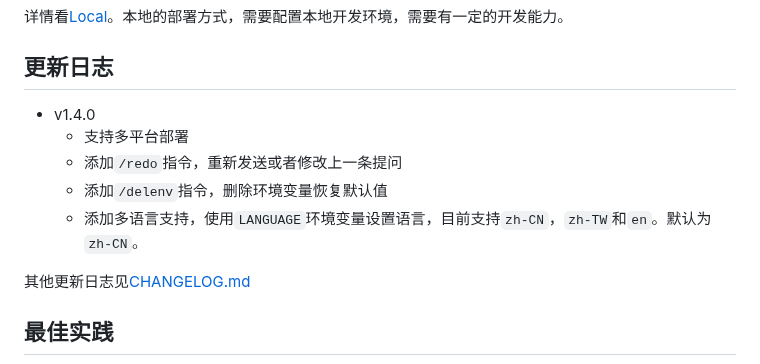
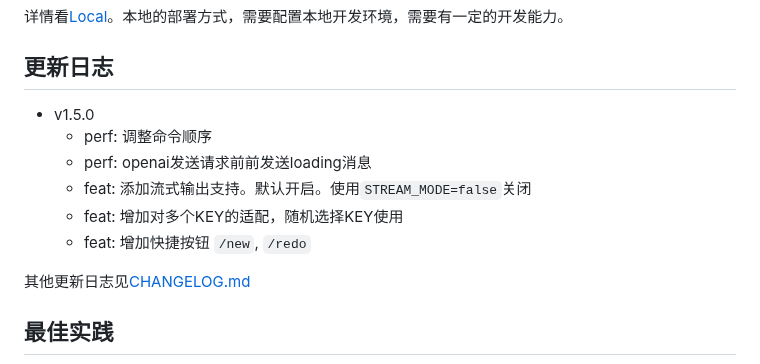
Before and after one commit to TBXark/ChatGPT-Telegram-Workers, a Markdown page: README.md, the part around the change. Drawn GitHub-style.

Commit message:
doc: 1.5.0 更新文档

```diff
--- a/README.md
+++ b/README.md
@@ -55,11 +55,14 @@
 
 ## 更新日志
 
-- v1.4.0
-  - 支持多平台部署
-  - 添加`/redo`指令，重新发送或者修改上一条提问
-  - 添加`/delenv`指令，删除环境变量恢复默认值
-  - 添加多语言支持，使用`LANGUAGE`环境变量设置语言，目前支持`zh-CN`，`zh-TW`和`en`。默认为`zh-CN`。
+- v1.5.0
+  - perf: 调整命令顺序
+  - perf: openai发送请求前前发送loading消息
+  - feat: 添加流式输出支持。默认开启。使用`STREAM_MODE=false`关闭
+  - feat: 增加对多个KEY的适配，随机选择KEY使用
+  - feat: 增加快捷按钮 `/new`, `/redo`
+
+
 
 
 其他更新日志见[CHANGELOG.md](./doc/CHANGELOG.md)
```
